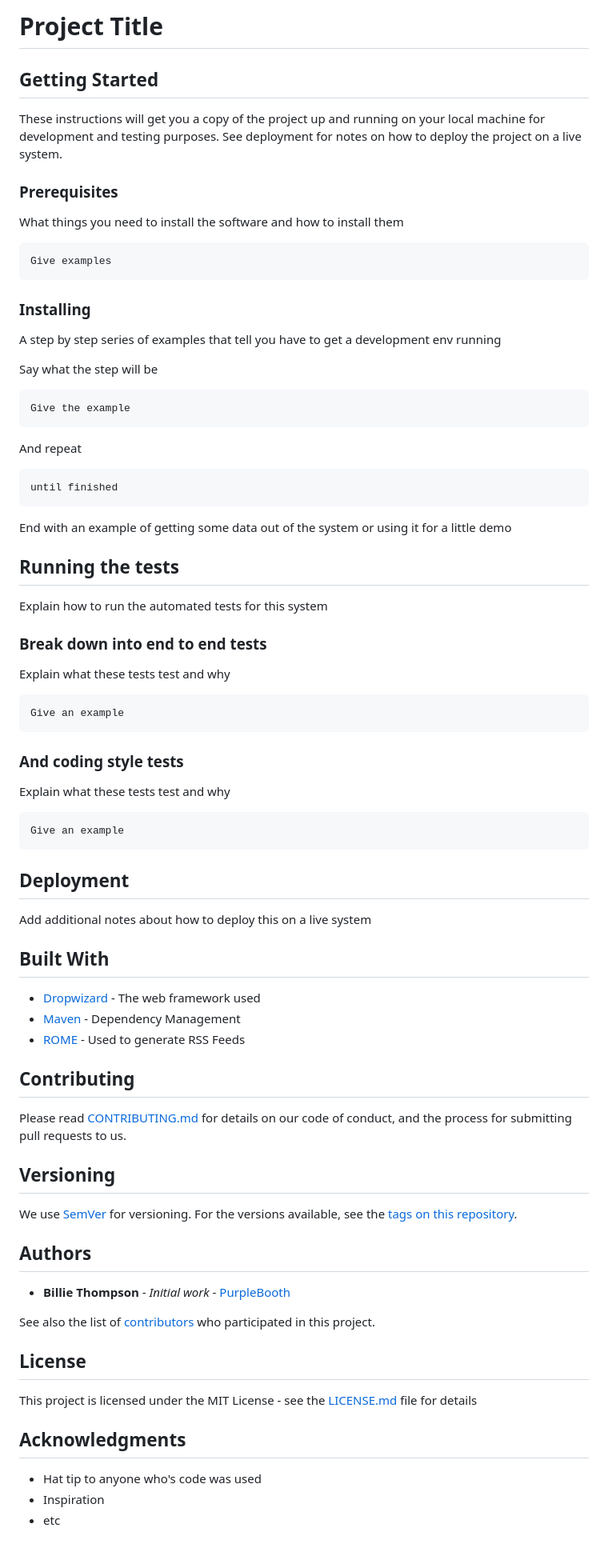
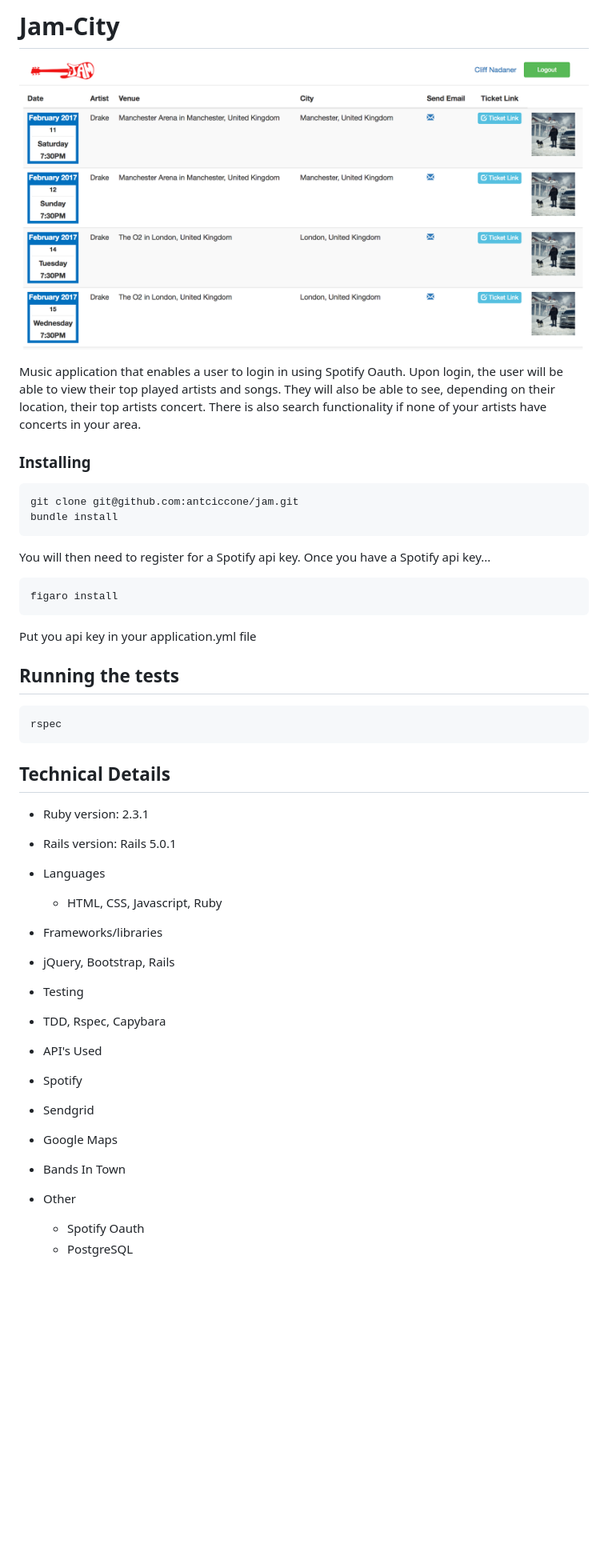
Before and after one commit to antciccone/jam, a Markdown page: README.md, the part around the change. Shown: that part at 80% size. Rendered like a GitHub page; pictures changed too: app/assets/images/jam-city.png (added); blank space fills up the shorter version.

````diff
--- a/README.md
+++ b/README.md
@@ -1,85 +1,49 @@
-# Project Title
+# Jam-City
 
-## Getting Started
+![screenshot](./app/assets/images/jam-city.png)
 
-These instructions will get you a copy of the project up and running on your local machine for development and testing purposes. See deployment for notes on how to deploy the project on a live system.
+Music application that enables a user to login in using Spotify Oauth. Upon login, the user will be able to view their top played artists and songs. They will also be able to see, depending on their location, their top artists concert. There is also search functionality if none of your artists have concerts in your area.
 
-### Prerequisites
-
-What things you need to install the software and how to install them
-
-```
-Give examples
-```
 
 ### Installing
 
-A step by step series of examples that tell you have to get a development env running
-
-Say what the step will be
+```
+git clone git@github.com:antciccone/jam.git
+bundle install
+```
+You will then need to register for a Spotify api key. Once you have a Spotify api key...
 
 ```
-Give the example
+figaro install
 ```
 
-And repeat
-
-```
-until finished
-```
-
-End with an example of getting some data out of the system or using it for a little demo
+Put you api key in your application.yml file
 
 ## Running the tests
 
-Explain how to run the automated tests for this system
-
-### Break down into end to end tests
-
-Explain what these tests test and why
-
 ```
-Give an example
+rspec
 ```
 
-### And coding style tests
+## Technical Details
+* Ruby version: 2.3.1
+* Rails version: Rails 5.0.1
 
-Explain what these tests test and why
+* Languages
+  * HTML, CSS, Javascript, Ruby
 
-```
-Give an example
-```
+* Frameworks/libraries
+ * jQuery, Bootstrap, Rails
 
-## Deployment
+* Testing
+ * TDD, Rspec, Capybara
 
-Add additional notes about how to deploy this on a live system
+* API's Used
+ * Spotify
+ * Sendgrid
+ * Google Maps
+ * Bands In Town
 
-## Built With
-
-* [Dropwizard](http://www.dropwizard.io/1.0.2/docs/) - The web framework used
-* [Maven](https://maven.apache.org/) - Dependency Management
-* [ROME](https://rometools.github.io/rome/) - Used to generate RSS Feeds
-
-## Contributing
-
-Please read [CONTRIBUTING.md](https://gist.github.com/PurpleBooth/b24679402957c63ec426) for details on our code of conduct, and the process for submitting pull requests to us.
-
-## Versioning
-
-We use [SemVer](http://semver.org/) for versioning. For the versions available, see the [tags on this repository](https://github.com/your/project/tags).
-
-## Authors
-
-* **Billie Thompson** - *Initial work* - [PurpleBooth](https://github.com/PurpleBooth)
-
-See also the list of [contributors](https://github.com/your/project/contributors) who participated in this project.
-
-## License
-
-This project is licensed under the MIT License - see the [LICENSE.md](LICENSE.md) file for details
-
-## Acknowledgments
-
-* Hat tip to anyone who's code was used
-* Inspiration
-* etc
+* Other
+  * Spotify Oauth
+  * PostgreSQL
````
